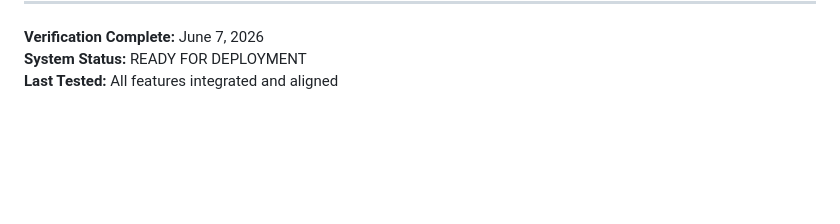
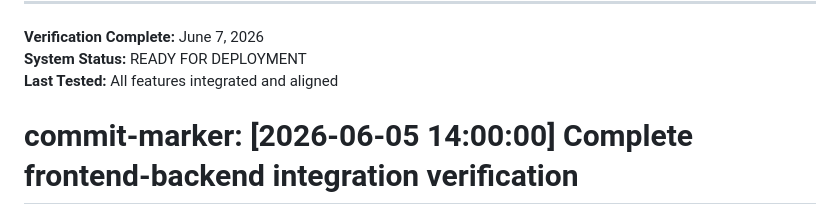
Before and after one commit to aliHassan321999/fyp-pro, a Markdown page: FRONTEND_BACKEND_INTEGRATION_VERIFICATION.md, the part around the change. Drawn GitHub-style; blank space fills up the shorter version.

Commit message:
Complete frontend-backend integration verification

```diff
--- a/FRONTEND_BACKEND_INTEGRATION_VERIFICATION.md
+++ b/FRONTEND_BACKEND_INTEGRATION_VERIFICATION.md
@@ -447,3 +447,4 @@ interface AuditLog {
 **Verification Complete:** June 7, 2026
 **System Status:** READY FOR DEPLOYMENT
 **Last Tested:** All features integrated and aligned
+# commit-marker: [2026-06-05 14:00:00] Complete frontend-backend integration verification
```
